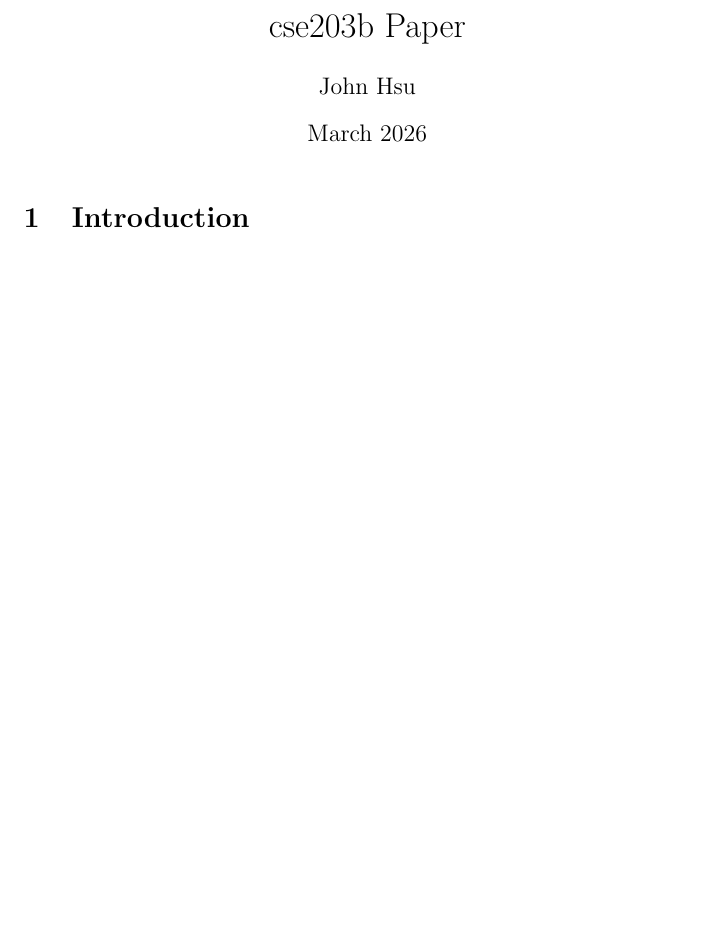
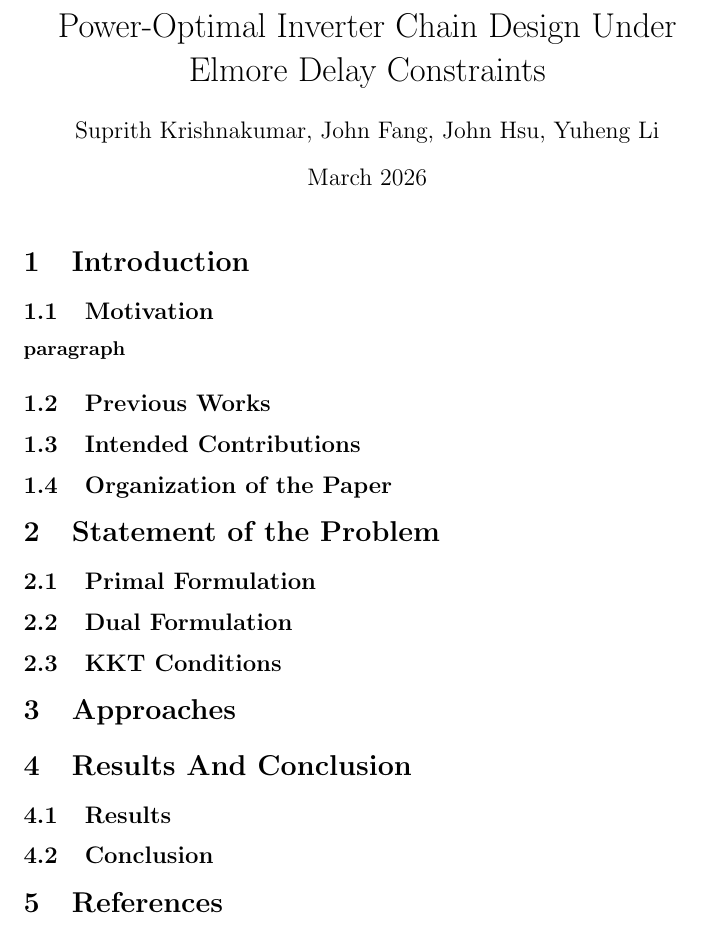
Before and after one commit to johnh0425/203B, a LaTeX document (203b.tex): part of the page, cut at the place of the change, the shorter picture padded with empty space. Compiled offline with pdfLaTeX.

Commit message:
Initial Format based on Rubric

```diff
--- a/203b.tex
+++ b/203b.tex
@@ -1,8 +1,8 @@
 \documentclass{article}
 \usepackage{graphicx} % Required for inserting images
 
-\title{cse203b Paper}
-\author{John Hsu}
+\title{Power-Optimal Inverter Chain Design Under Elmore Delay Constraints}
+\author{Suprith Krishnakumar, John Fang, John Hsu, Yuheng Li}
 \date{March 2026}
 
 \begin{document}
@@ -10,5 +10,32 @@
 \maketitle
 
 \section{Introduction}
+\subsection{Motivation}
+	\paragraph{paragraph}
+\subsection{Previous Works}
+
+\subsection{Intended Contributions}
+
+\subsection{Organization of the Paper}
+
+
+\section{Statement of the Problem}
+\subsection{Primal Formulation}
+
+\subsection{Dual Formulation}
+
+\subsection{KKT Conditions}
+
+
+\section{Approaches}
+
+\section{Results And Conclusion}
+\subsection{Results}
+
+\subsection{Conclusion}
+
+
+\section{References}
+
 
 \end{document}
```
Also changed, not shown: 203b.pdf (added), 3 other files.
